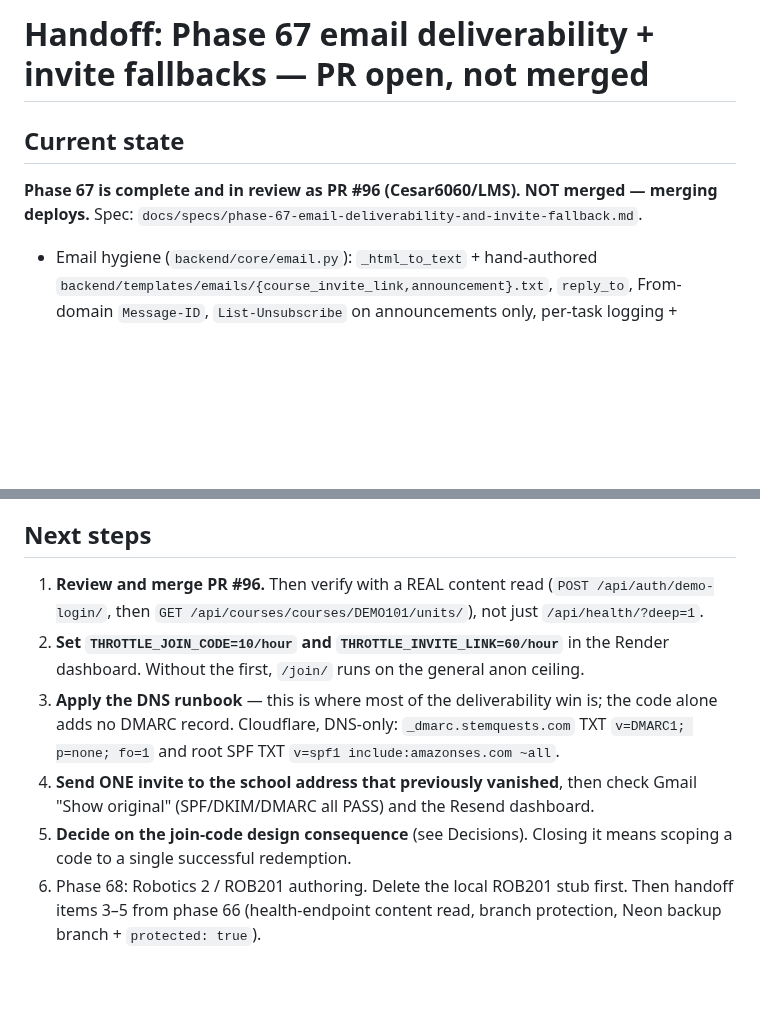
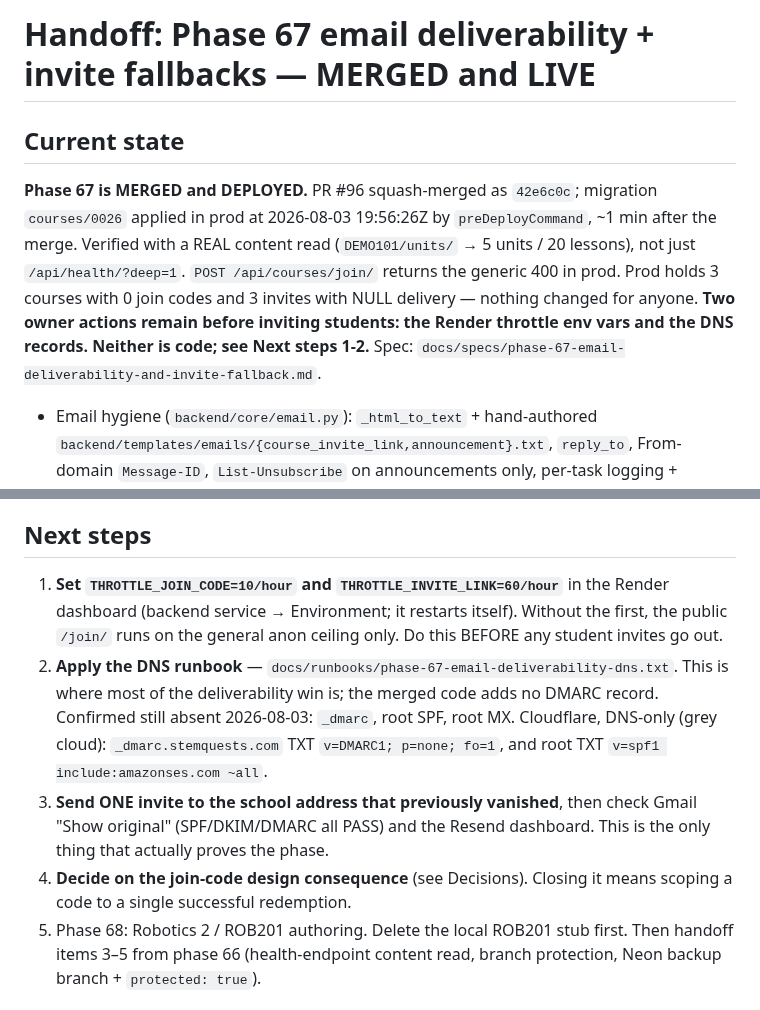
Before and after one commit to Cesar6060/LMS, a Markdown page: docs/handoffs/2026-08-03-phase-67-email-deliverability.md, 2 parts joined by grey strips. Drawn GitHub-style; blank space fills up the shorter version.

Commit message:
docs: record the phase 67 deploy verification

```diff
--- a/docs/handoffs/2026-08-03-phase-67-email-deliverability.md
+++ b/docs/handoffs/2026-08-03-phase-67-email-deliverability.md
@@ -1,8 +1,15 @@
-# Handoff: Phase 67 email deliverability + invite fallbacks — PR open, not merged
+# Handoff: Phase 67 email deliverability + invite fallbacks — MERGED and LIVE
 
 ## Current state
-**Phase 67 is complete and in review as PR #96 (Cesar6060/LMS). NOT merged — merging
-deploys.** Spec: `docs/specs/phase-67-email-deliverability-and-invite-fallback.md`.
+**Phase 67 is MERGED and DEPLOYED.** PR #96 squash-merged as `42e6c0c`; migration
+`courses/0026` applied in prod at 2026-08-03 19:56:26Z by `preDeployCommand`, ~1 min
+after the merge. Verified with a REAL content read (`DEMO101/units/` → 5 units / 20
+lessons), not just `/api/health/?deep=1`. `POST /api/courses/join/` returns the
+generic 400 in prod. Prod holds 3 courses with 0 join codes and 3 invites with NULL
+delivery — nothing changed for anyone.
+**Two owner actions remain before inviting students: the Render throttle env vars and
+the DNS records. Neither is code; see Next steps 1-2.**
+Spec: `docs/specs/phase-67-email-deliverability-and-invite-fallback.md`.
 - Email hygiene (`backend/core/email.py`): `_html_to_text` + hand-authored
   `backend/templates/emails/{course_invite_link,announcement}.txt`, `reply_to`,
   From-domain `Message-ID`, `List-Unsubscribe` on announcements only, per-task
@@ -31,19 +38,21 @@ deploys.** Spec: `docs/specs/phase-67-email-deliverability-and-invite-fallback.m
   click-throughs; Sentry LoginPage; Dependabot #68/#86/#87/#88.
 
 ## Next steps
-1. **Review and merge PR #96.** Then verify with a REAL content read
-   (`POST /api/auth/demo-login/`, then `GET /api/courses/courses/DEMO101/units/`),
-   not just `/api/health/?deep=1`.
-2. **Set `THROTTLE_JOIN_CODE=10/hour` and `THROTTLE_INVITE_LINK=60/hour`** in the
-   Render dashboard. Without the first, `/join/` runs on the general anon ceiling.
-3. **Apply the DNS runbook** — this is where most of the deliverability win is; the
-   code alone adds no DMARC record. Cloudflare, DNS-only: `_dmarc.stemquests.com`
-   TXT `v=DMARC1; p=none; fo=1` and root SPF TXT `v=spf1 include:amazonses.com ~all`.
-4. **Send ONE invite to the school address that previously vanished**, then check
-   Gmail "Show original" (SPF/DKIM/DMARC all PASS) and the Resend dashboard.
-5. **Decide on the join-code design consequence** (see Decisions). Closing it means
+1. **Set `THROTTLE_JOIN_CODE=10/hour` and `THROTTLE_INVITE_LINK=60/hour`** in the
+   Render dashboard (backend service → Environment; it restarts itself). Without the
+   first, the public `/join/` runs on the general anon ceiling only. Do this BEFORE
+   any student invites go out.
+2. **Apply the DNS runbook** — `docs/runbooks/phase-67-email-deliverability-dns.txt`.
+   This is where most of the deliverability win is; the merged code adds no DMARC
+   record. Confirmed still absent 2026-08-03: `_dmarc`, root SPF, root MX. Cloudflare,
+   DNS-only (grey cloud): `_dmarc.stemquests.com` TXT `v=DMARC1; p=none; fo=1`, and
+   root TXT `v=spf1 include:amazonses.com ~all`.
+3. **Send ONE invite to the school address that previously vanished**, then check
+   Gmail "Show original" (SPF/DKIM/DMARC all PASS) and the Resend dashboard. This is
+   the only thing that actually proves the phase.
+4. **Decide on the join-code design consequence** (see Decisions). Closing it means
    scoping a code to a single successful redemption.
-6. Phase 68: Robotics 2 / ROB201 authoring. Delete the local ROB201 stub first.
+5. Phase 68: Robotics 2 / ROB201 authoring. Delete the local ROB201 stub first.
    Then handoff items 3–5 from phase 66 (health-endpoint content read, branch
    protection, Neon backup branch + `protected: true`).
 
```
Also changed, not shown: docs/specs/phase-67-email-deliverability-and-invite-fallback.md (+12 -4 lines).
